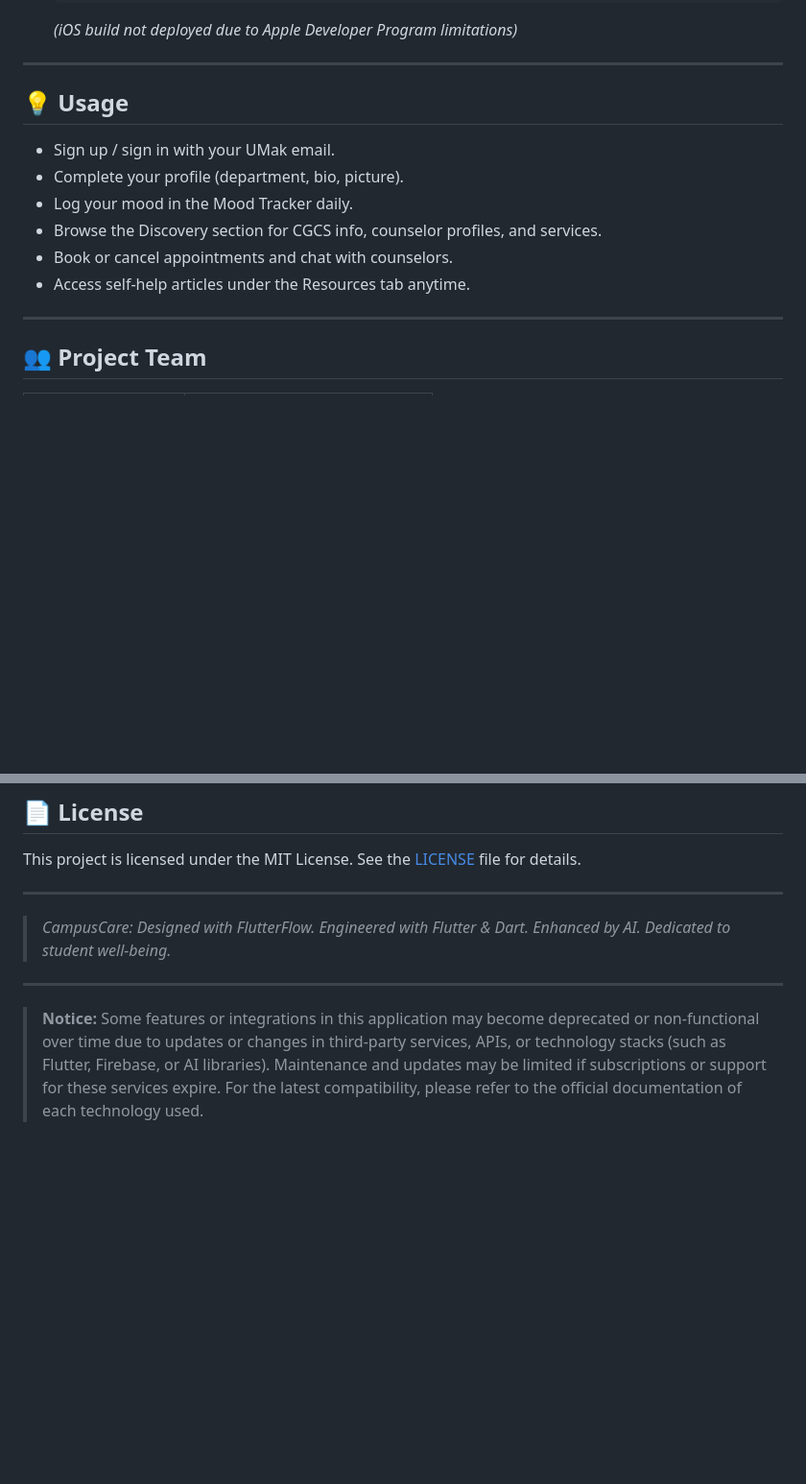
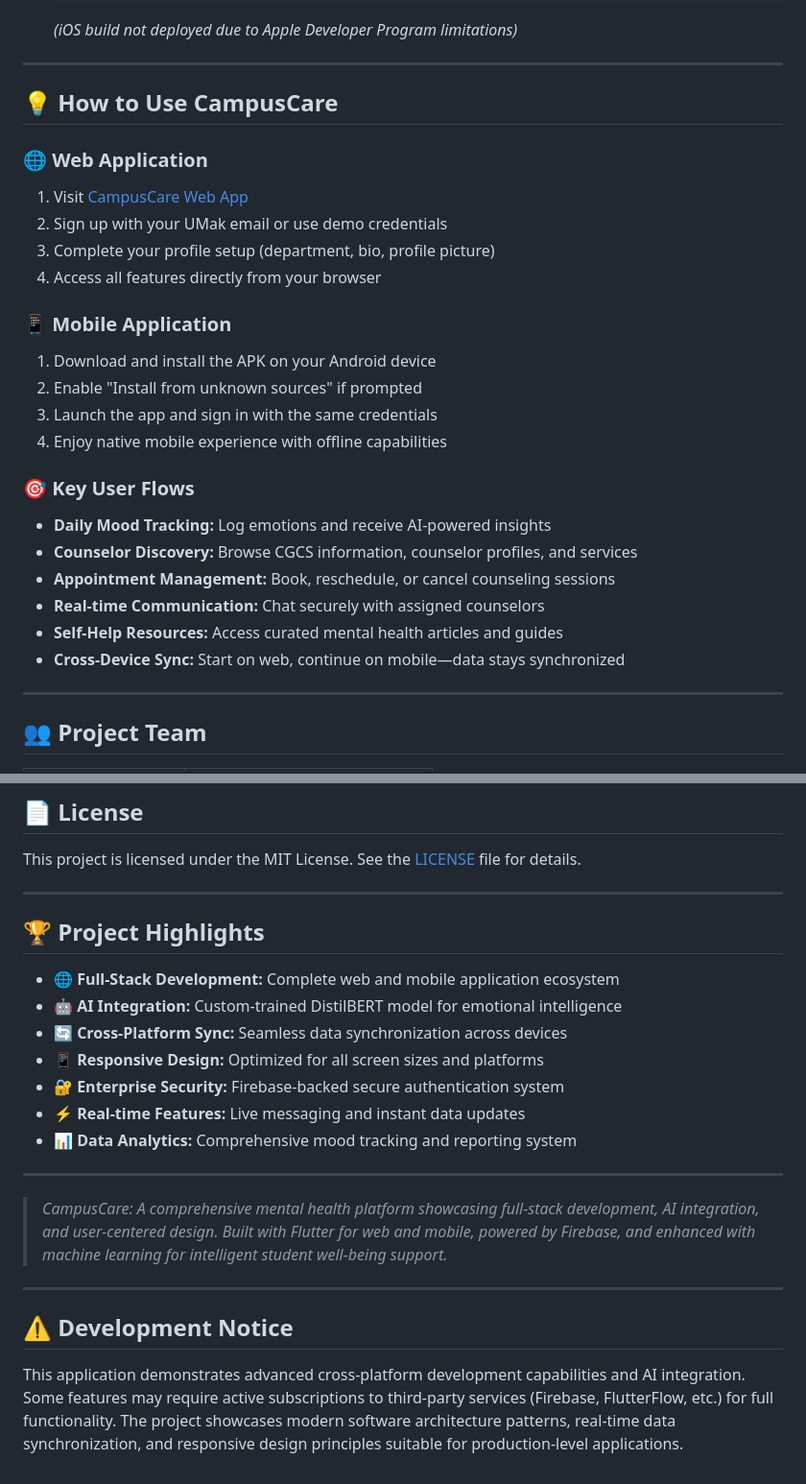
Before and after one commit to KpG782/CampusCare, a Markdown page: README.md, 2 parts joined by grey strips. Shown at 96% size. GitHub-like rendering; blank space fills up the shorter version.

```diff
--- a/README.md
+++ b/README.md
@@ -155,14 +212,27 @@ Check out our Figma designs and prototypes here:
 
 ---
 
-## 💡 Usage
+## 💡 How to Use CampusCare
 
-- Sign up / sign in with your UMak email.
-- Complete your profile (department, bio, picture).
-- Log your mood in the Mood Tracker daily.
-- Browse the Discovery section for CGCS info, counselor profiles, and services.
-- Book or cancel appointments and chat with counselors.
-- Access self-help articles under the Resources tab anytime.
+### 🌐 **Web Application**
+1. Visit [CampusCare Web App](https://campus-care-izsd1a.flutterflow.app/bLogin)
+2. Sign up with your UMak email or use demo credentials
+3. Complete your profile setup (department, bio, profile picture)
+4. Access all features directly from your browser
+
+### 📱 **Mobile Application**
+1. Download and install the APK on your Android device
+2. Enable "Install from unknown sources" if prompted
+3. Launch the app and sign in with the same credentials
+4. Enjoy native mobile experience with offline capabilities
+
+### 🎯 **Key User Flows**
+- **Daily Mood Tracking:** Log emotions and receive AI-powered insights
+- **Counselor Discovery:** Browse CGCS information, counselor profiles, and services
+- **Appointment Management:** Book, reschedule, or cancel counseling sessions
+- **Real-time Communication:** Chat securely with assigned counselors
+- **Self-Help Resources:** Access curated mental health articles and guides
+- **Cross-Device Sync:** Start on web, continue on mobile—data stays synchronized
 
 ---
 
@@ -184,9 +254,22 @@ This project is licensed under the MIT License. See the [LICENSE](LICENSE) file
 
 ---
 
-> *CampusCare: Designed with FlutterFlow. Engineered with Flutter & Dart. Enhanced by AI. Dedicated to student well-being.*
+## 🏆 Project Highlights
+
+- **🌐 Full-Stack Development:** Complete web and mobile application ecosystem
+- **🤖 AI Integration:** Custom-trained DistilBERT model for emotional intelligence
+- **🔄 Cross-Platform Sync:** Seamless data synchronization across devices
+- **📱 Responsive Design:** Optimized for all screen sizes and platforms
+- **🔐 Enterprise Security:** Firebase-backed secure authentication system
+- **⚡ Real-time Features:** Live messaging and instant data updates
+- **📊 Data Analytics:** Comprehensive mood tracking and reporting system
 
 ---
 
-> **Notice:**
-> Some features or integrations in this application may become deprecated or non-functional over time due to updates or changes in third-party services, APIs, or technology stacks (such as Flutter, Firebase, or AI libraries). Maintenance and updates may be limited if subscriptions or support for these services expire. For the latest compatibility, please refer to the official documentation of each technology used.
+> *CampusCare: A comprehensive mental health platform showcasing full-stack development, AI integration, and user-centered design. Built with Flutter for web and mobile, powered by Firebase, and enhanced with machine learning for intelligent student well-being support.*
+
+---
+
+## ⚠️ Development Notice
+
+This application demonstrates advanced cross-platform development capabilities and AI integration. Some features may require active subscriptions to third-party services (Firebase, FlutterFlow, etc.) for full functionality. The project showcases modern software architecture patterns, real-time data synchronization, and responsive design principles suitable for production-level applications.
```
Also changed, not shown: other parts of README.md (+95 -38 lines).
